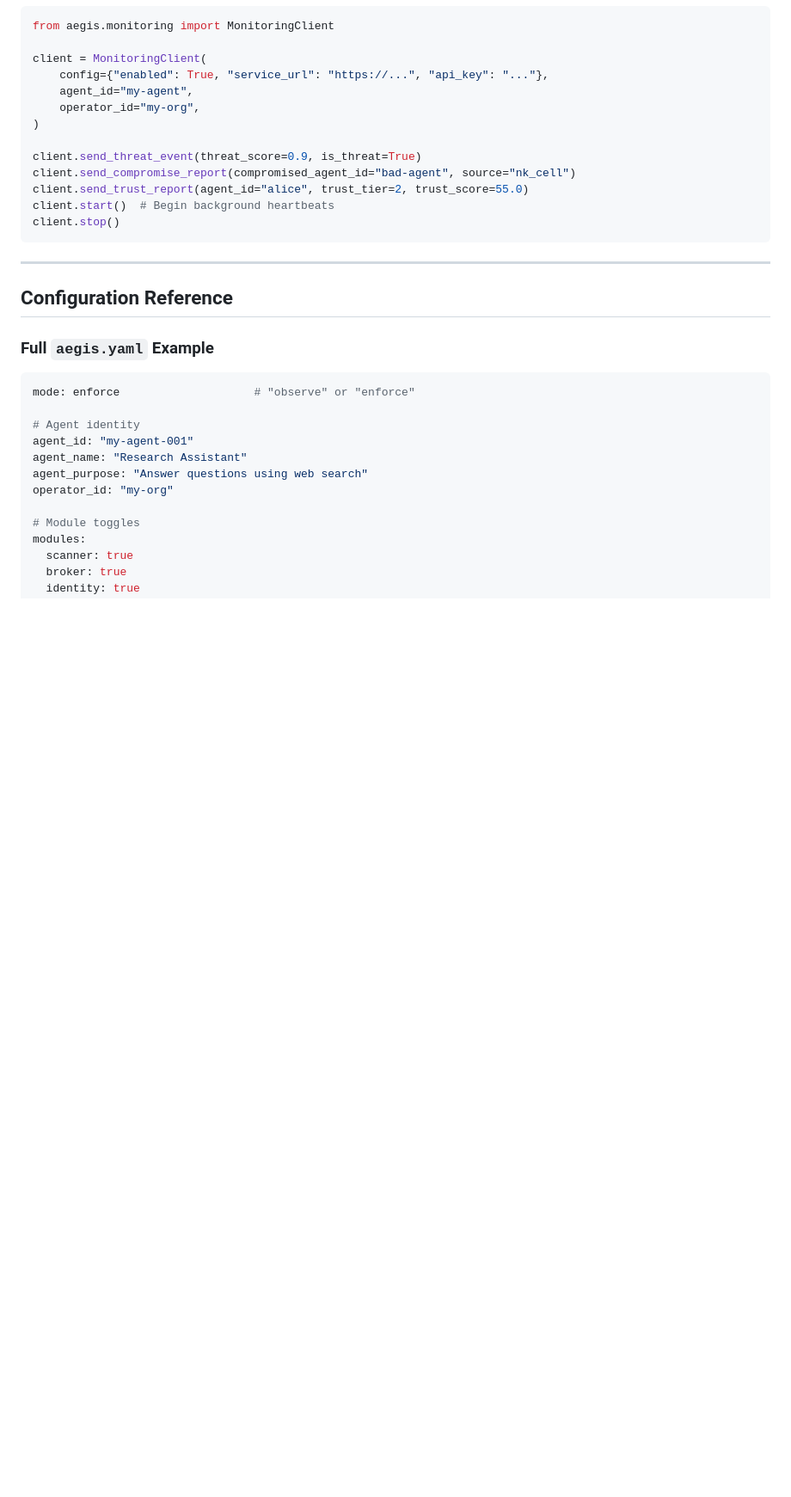
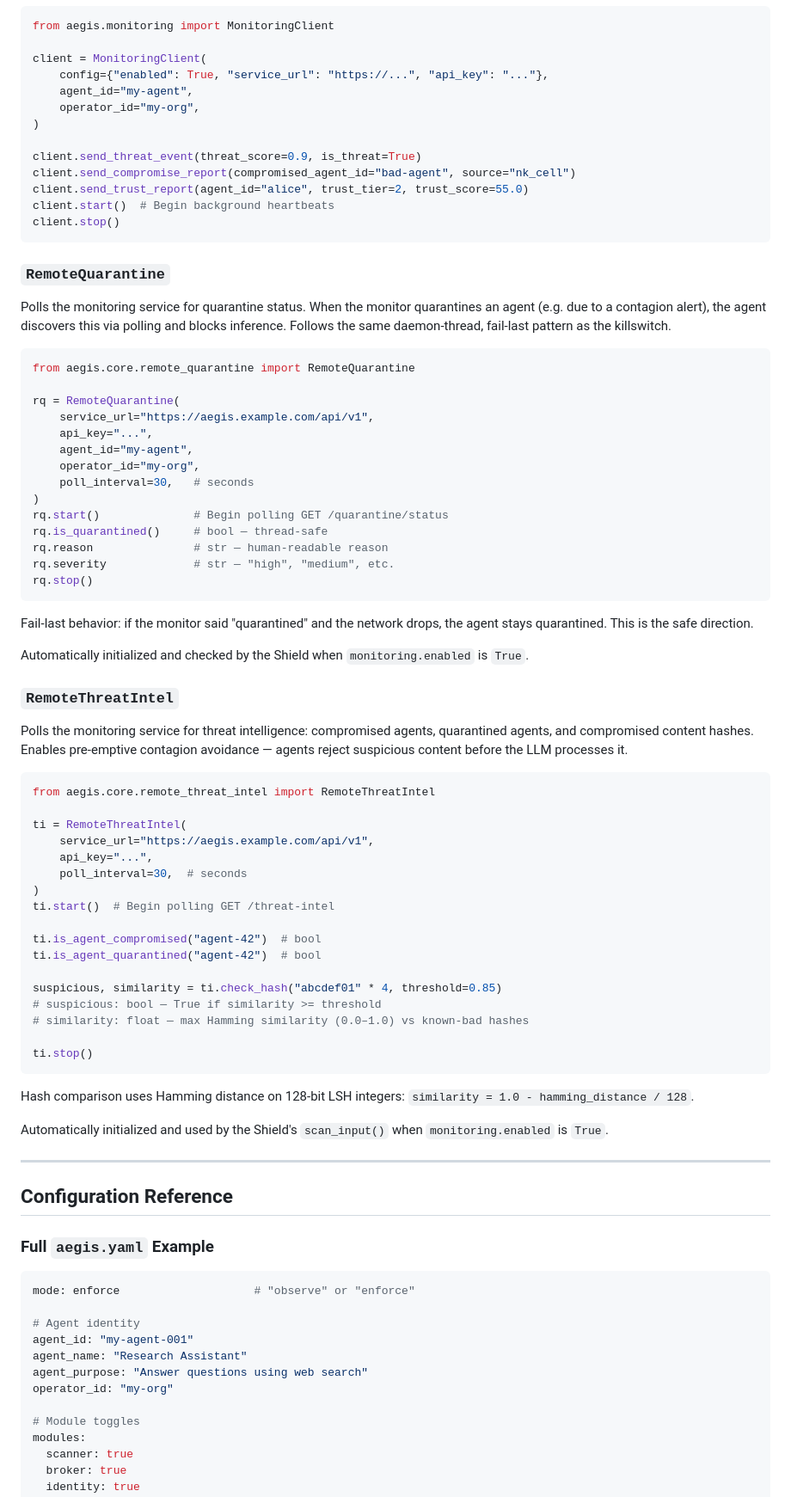
Before and after one commit to gaiarobotics/aegis, a Markdown page: docs/api-reference.md, the part around one of its changes. Shown at 86% size. Drawn GitHub-style; blank space fills up the shorter version.

Commit message:
docs: add quarantine enforcement and pre-emptive contagion avoidance to API reference
Co-Authored-By: Claude Opus 4.6 <noreply@anthropic.com>

````diff
--- a/docs/api-reference.md
+++ b/docs/api-reference.md
@@ -627,6 +652,59 @@ client.start()  # Begin background heartbeats
 client.stop()
 ```
 
+### `RemoteQuarantine`
+
+Polls the monitoring service for quarantine status. When the monitor quarantines an agent (e.g. due to a contagion alert), the agent discovers this via polling and blocks inference. Follows the same daemon-thread, fail-last pattern as the killswitch.
+
+```python
+from aegis.core.remote_quarantine import RemoteQuarantine
+
+rq = RemoteQuarantine(
+    service_url="https://aegis.example.com/api/v1",
+    api_key="...",
+    agent_id="my-agent",
+    operator_id="my-org",
+    poll_interval=30,   # seconds
+)
+rq.start()              # Begin polling GET /quarantine/status
+rq.is_quarantined()     # bool — thread-safe
+rq.reason               # str — human-readable reason
+rq.severity             # str — "high", "medium", etc.
+rq.stop()
+```
+
+Fail-last behavior: if the monitor said "quarantined" and the network drops, the agent stays quarantined. This is the safe direction.
+
+Automatically initialized and checked by the Shield when `monitoring.enabled` is `True`.
+
+### `RemoteThreatIntel`
+
+Polls the monitoring service for threat intelligence: compromised agents, quarantined agents, and compromised content hashes. Enables pre-emptive contagion avoidance — agents reject suspicious content before the LLM processes it.
+
+```python
+from aegis.core.remote_threat_intel import RemoteThreatIntel
+
+ti = RemoteThreatIntel(
+    service_url="https://aegis.example.com/api/v1",
+    api_key="...",
+    poll_interval=30,  # seconds
+)
+ti.start()  # Begin polling GET /threat-intel
+
+ti.is_agent_compromised("agent-42")  # bool
+ti.is_agent_quarantined("agent-42")  # bool
+
+suspicious, similarity = ti.check_hash("abcdef01" * 4, threshold=0.85)
+# suspicious: bool — True if similarity >= threshold
+# similarity: float — max Hamming similarity (0.0–1.0) vs known-bad hashes
+
+ti.stop()
+```
+
+Hash comparison uses Hamming distance on 128-bit LSH integers: `similarity = 1.0 - hamming_distance / 128`.
+
+Automatically initialized and used by the Shield's `scan_input()` when `monitoring.enabled` is `True`.
+
 ---
 
 ## Configuration Reference
````
Also changed, not shown: other parts of docs/api-reference.md (+35 -7 lines).
